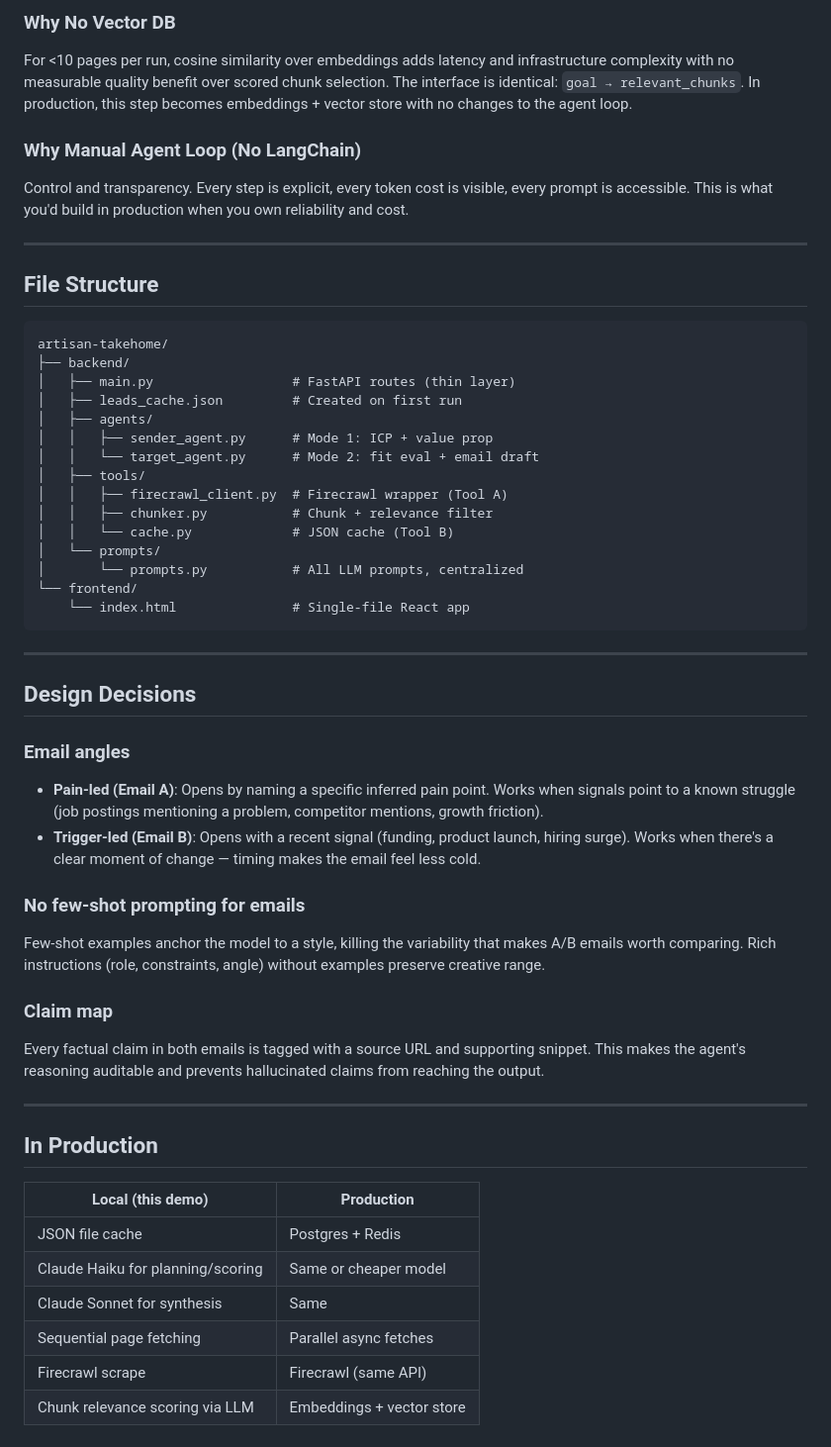
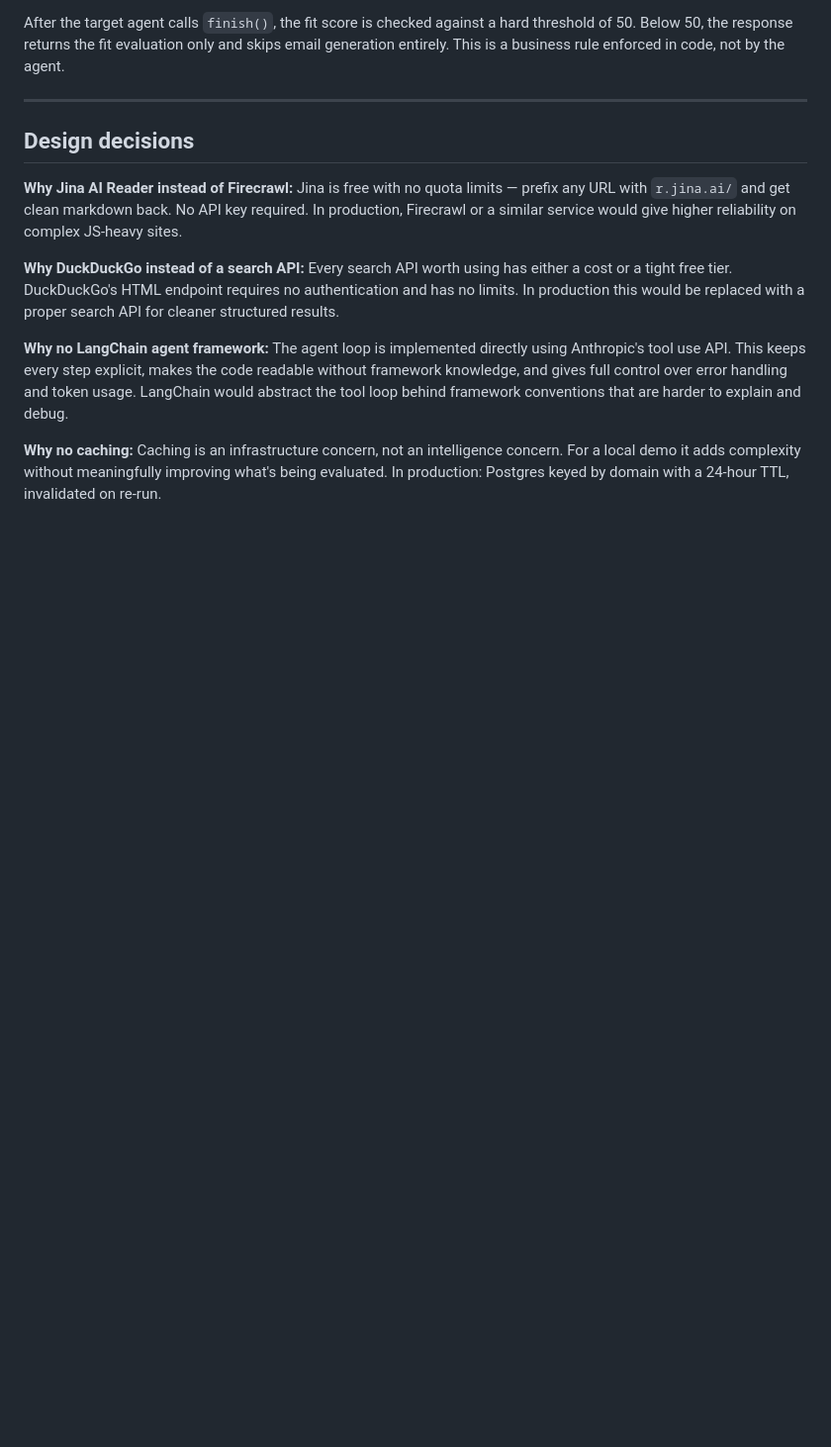
Before and after one commit to liviaz09/artisan-takehome, a Markdown page: README.md, the part around one of its changes. Shown at 99% size. GitHub-like rendering; blank space fills up the shorter version.

````diff
--- a/README.md
+++ b/README.md
@@ -92,57 +79,18 @@ Most company websites are JS-rendered SPAs. A naive HTTP fetch returns an empty
 
-### Why No Vector DB
-
-For <10 pages per run, cosine similarity over embeddings adds latency and infrastructure complexity with no measurable quality benefit over scored chunk selection. The interface is identical: `goal → relevant_chunks`. In production, this step becomes embeddings + vector store with no changes to the agent loop.
-
-### Why Manual Agent Loop (No LangChain)
-
-Control and transparency. Every step is explicit, every token cost is visible, every prompt is accessible. This is what you'd build in production when you own reliability and cost.
+After the target agent calls `finish()`, the fit score is checked against a hard threshold of 50. Below 50, the response returns the fit evaluation only and skips email generation entirely. This is a business rule enforced in code, not by the agent.
 
 ---
 
-## File Structure
+## Design decisions
 
-```
-artisan-takehome/
-├── backend/
-│   ├── main.py                  # FastAPI routes (thin layer)
-│   ├── leads_cache.json         # Created on first run
-│   ├── agents/
-│   │   ├── sender_agent.py      # Mode 1: ICP + value prop
-│   │   └── target_agent.py      # Mode 2: fit eval + email draft
-│   ├── tools/
-│   │   ├── firecrawl_client.py  # Firecrawl wrapper (Tool A)
-│   │   ├── chunker.py           # Chunk + relevance filter
-│   │   └── cache.py             # JSON cache (Tool B)
-│   └── prompts/
-│       └── prompts.py           # All LLM prompts, centralized
-└── frontend/
-    └── index.html               # Single-file React app
-```
+**Why Jina AI Reader instead of Firecrawl:**
+Jina is free with no quota limits — prefix any URL with `r.jina.ai/` and get clean markdown back. No API key required. In production, Firecrawl or a similar service would give higher reliability on complex JS-heavy sites.
 
----
+**Why DuckDuckGo instead of a search API:**
+Every search API worth using has either a cost or a tight free tier. DuckDuckGo's HTML endpoint requires no authentication and has no limits. In production this would be replaced with a proper search API for cleaner structured results.
 
-## Design Decisions
+**Why no LangChain agent framework:**
+The agent loop is implemented directly using Anthropic's tool use API. This keeps every step explicit, makes the code readable without framework knowledge, and gives full control over error handling and token usage. LangChain would abstract the tool loop behind framework conventions that are harder to explain and debug.
 
-### Email angles
-- **Pain-led (Email A)**: Opens by naming a specific inferred pain point. Works when signals point to a known struggle (job postings mentioning a problem, competitor mentions, growth friction).
-- **Trigger-led (Email B)**: Opens with a recent signal (funding, product launch, hiring surge). Works when there's a clear moment of change — timing makes the email feel less cold.
-
-### No few-shot prompting for emails
-Few-shot examples anchor the model to a style, killing the variability that makes A/B emails worth comparing. Rich instructions (role, constraints, angle) without examples preserve creative range.
-
-### Claim map
-Every factual claim in both emails is tagged with a source URL and supporting snippet. This makes the agent's reasoning auditable and prevents hallucinated claims from reaching the output.
-
----
-
-## In Production
-
-| Local (this demo) | Production |
-|---|---|
-| JSON file cache | Postgres + Redis |
-| Claude Haiku for planning/scoring | Same or cheaper model |
-| Claude Sonnet for synthesis | Same |
-| Sequential page fetching | Parallel async fetches |
-| Firecrawl scrape | Firecrawl (same API) |
-| Chunk relevance scoring via LLM | Embeddings + vector store |
+**Why no caching:**
+Caching is an infrastructure concern, not an intelligence concern. For a local demo it adds complexity without meaningfully improving what's being evaluated. In production: Postgres keyed by domain with a 24-hour TTL, invalidated on re-run.
````
Also changed, not shown: other parts of README.md (+41 -54 lines).
